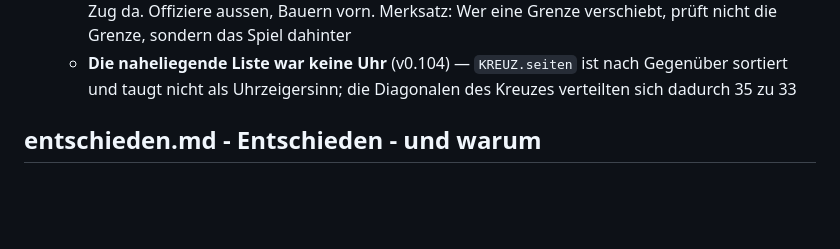
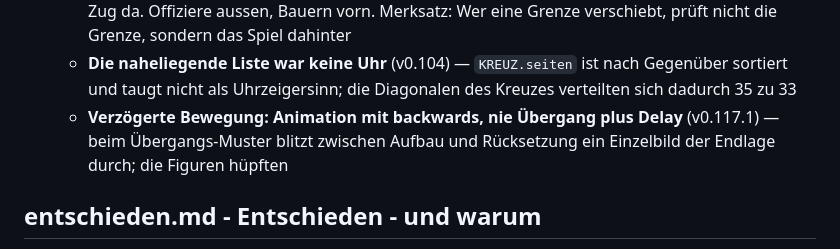
Before and after one commit to UP-Birdo/Quizz, a Markdown page: docs/entscheidungen/00-INDEX.md, the part around the change. GitHub-like rendering; blank space fills up the shorter version.

```diff
--- a/docs/entscheidungen/00-INDEX.md
+++ b/docs/entscheidungen/00-INDEX.md
@@ -98,6 +98,9 @@ wird. Die Liste dessen, was noch kommt, steht in [../ROADMAP.md](../ROADMAP.md).
     - **Die naheliegende Liste war keine Uhr** (v0.104) — `KREUZ.seiten` ist
       nach Gegenüber sortiert und taugt nicht als Uhrzeigersinn; die
       Diagonalen des Kreuzes verteilten sich dadurch 35 zu 33
+    - **Verzögerte Bewegung: Animation mit backwards, nie Übergang plus
+      Delay** (v0.117.1) — beim Übergangs-Muster blitzt zwischen Aufbau und
+      Rücksetzung ein Einzelbild der Endlage durch; die Figuren hüpften
 
 ## entschieden.md - Entschieden - und warum
 
```
Also changed, not shown: docs/entscheidungen/erkenntnisse.md (+21 -0 lines).
